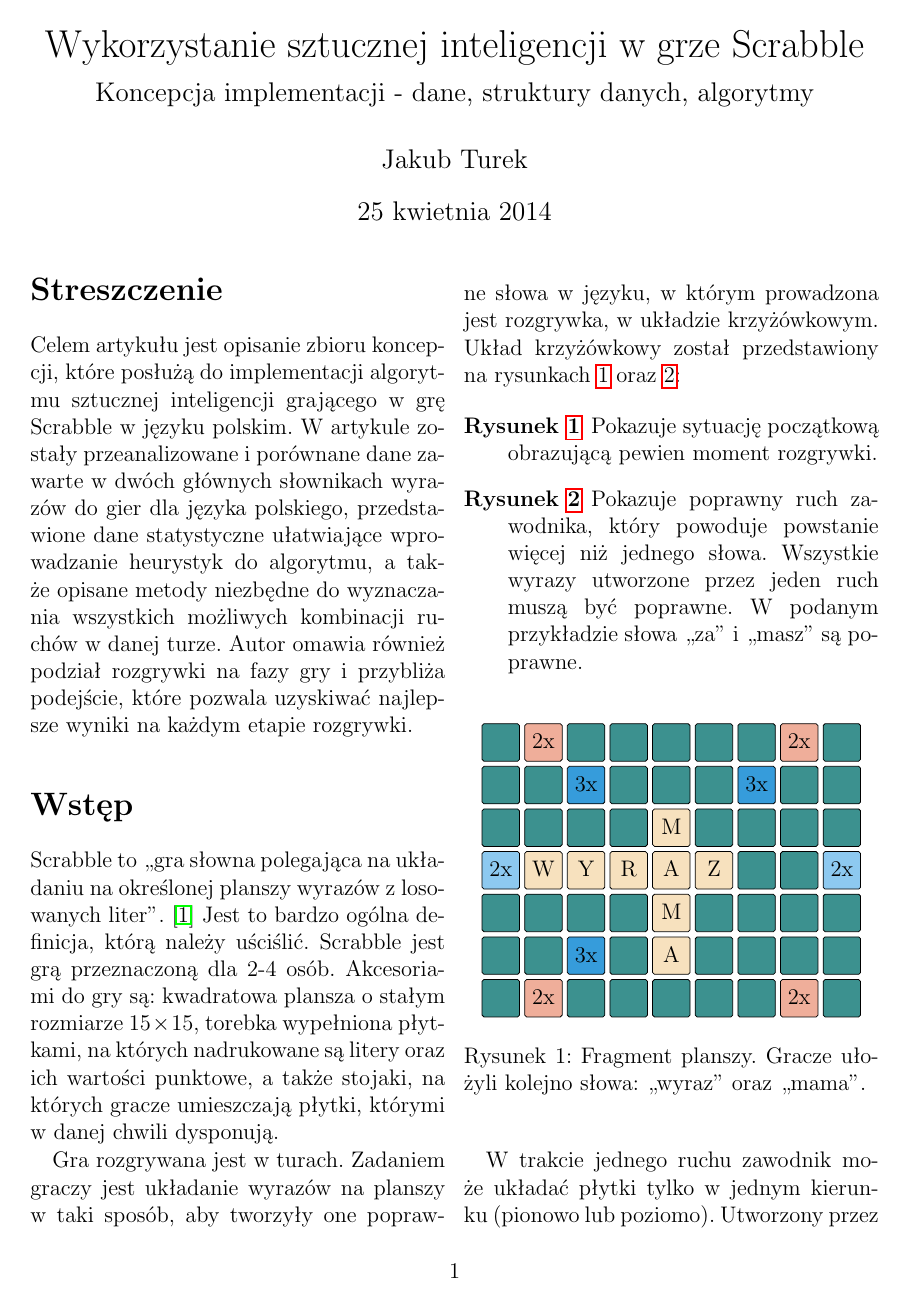
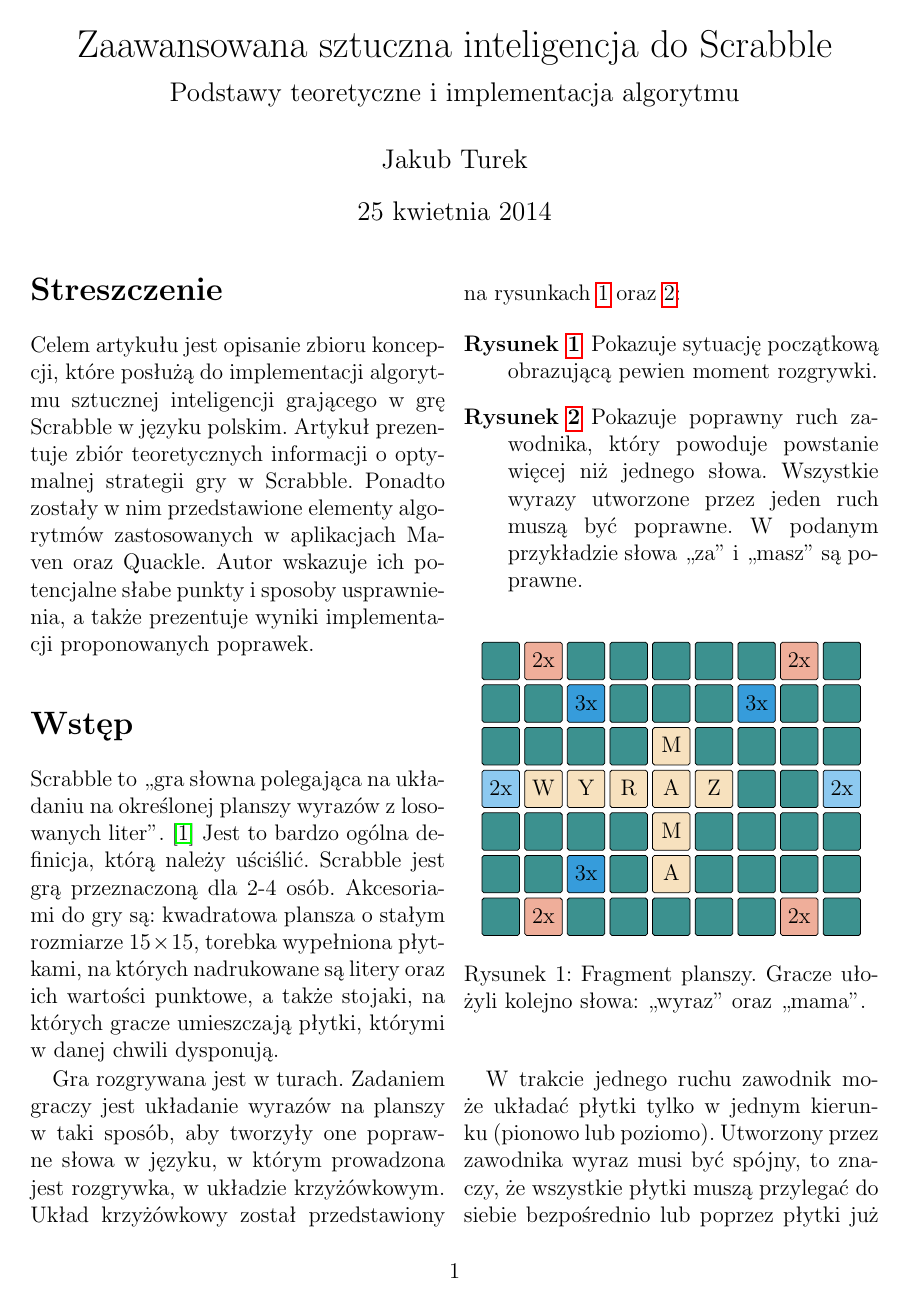
Before and after one commit to manisero/SemesterX, a LaTeX paper (SDM2/Scrabble/article/article.tex): page 1 of 8. Compiled offline with pdfLaTeX.

Commit message:
Rewritten introduction so that it matches with presented material

```diff
--- a/SDM2/Scrabble/article/article.tex
+++ b/SDM2/Scrabble/article/article.tex
@@ -19,7 +19,7 @@
 
 % ;;;;;;;;;;;;;;;;;;;;;;;;;;;;;;;;
 
-\title{\LARGE{Wykorzystanie sztucznej inteligencji w~grze Scrabble} \\ \vspace{2mm} \large{Koncepcja implementacji - dane, struktury danych, algorytmy}}
+\title{\LARGE{Zaawansowana sztuczna inteligencja do Scrabble} \\ \vspace{2mm} \large{Podstawy teoretyczne i~implementacja algorytmu}}
 \author{Jakub Turek}
 \date{\today}
 
@@ -28,7 +28,7 @@
 \maketitle
 
 \begin{abstract}
-Celem artykułu jest opisanie zbioru koncepcji, które posłużą do implementacji algorytmu sztucznej inteligencji grającego w~grę Scrabble w~języku polskim. W~artykule zostały przeanalizowane i~porównane dane zawarte w~dwóch głównych słownikach wyrazów do gier dla języka polskiego, przedstawione dane statystyczne ułatwiające wprowadzanie heurystyk do algorytmu, a~także opisane metody niezbędne do wyznaczania wszystkich możliwych kombinacji ruchów w~danej turze. Autor omawia również podział rozgrywki na fazy gry i~przybliża podejście, które pozwala uzyskiwać najlepsze wyniki na każdym etapie rozgrywki.
+Celem artykułu jest opisanie zbioru koncepcji, które posłużą do implementacji algorytmu sztucznej inteligencji grającego w~grę Scrabble w~języku polskim. Artykuł prezentuje zbiór teoretycznych informacji o~optymalnej strategii gry w~Scrabble. Ponadto zostały w~nim przedstawione elementy algorytmów zastosowanych w~aplikacjach Maven oraz Quackle. Autor wskazuje ich potencjalne słabe punkty i~sposoby usprawnienia, a~także prezentuje wyniki implementacji proponowanych poprawek.
 \end{abstract}
 
 \section*{Wstęp}
```
Also changed, not shown: SDM2/Scrabble/article/article.pdf, SDM2/Scrabble/article/article.tex (2 more changed lines).
